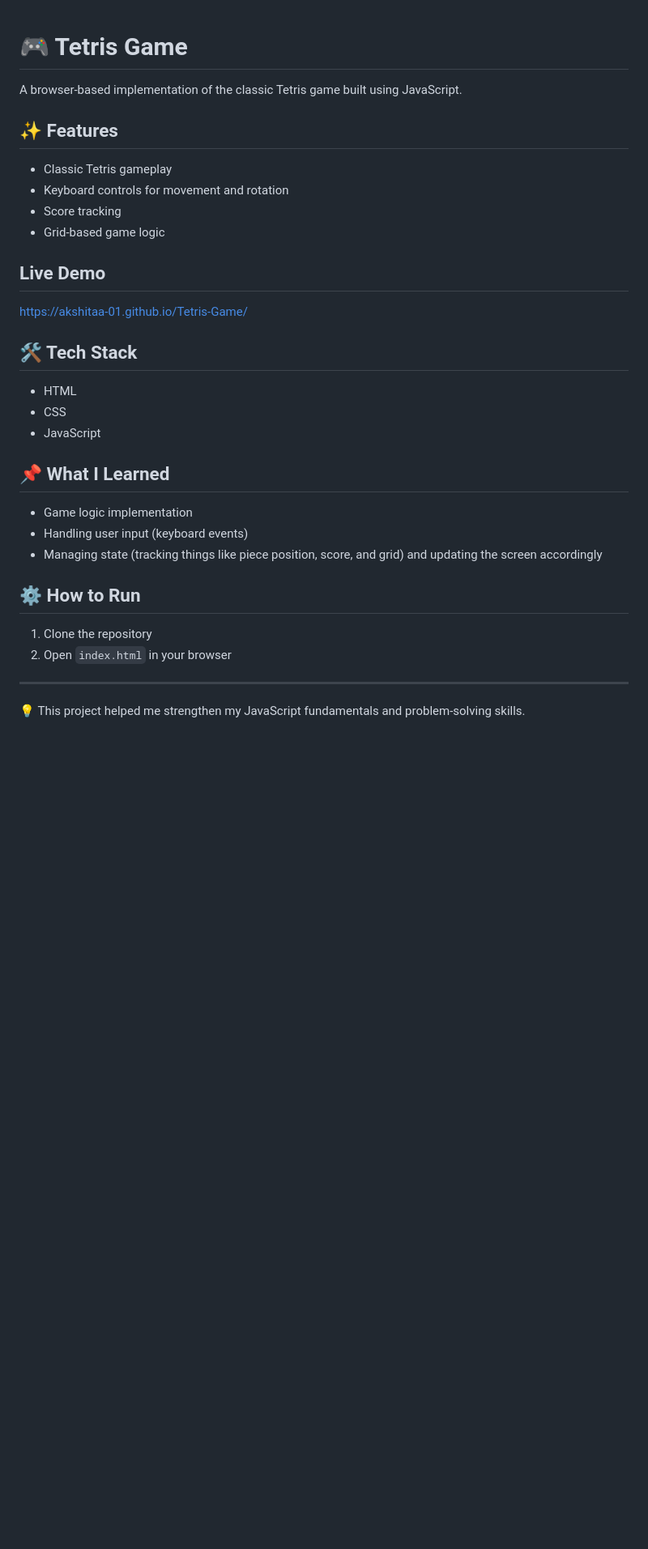
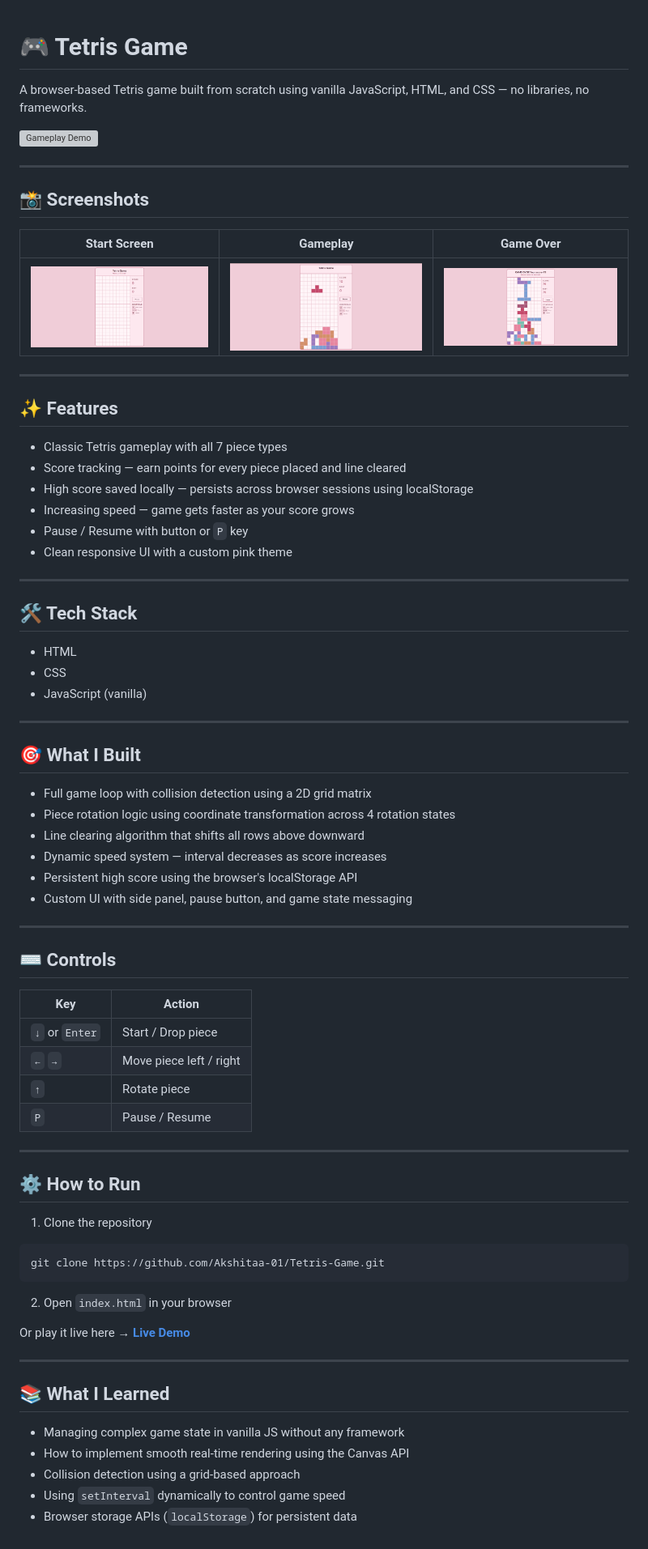
Before and after one commit to Akshitaa-01/Tetris-Game, a Markdown page: README.md, the part around the change. Shown at 81% size. GitHub-like rendering; pictures changed too: assets/gameover.png (added), assets/gameplay.png (added), assets/start.png (added); blank space fills up the shorter version; grey boxes are pictures that could not be loaded.

Commit message:
README updated with screenshots and gif

````diff
--- a/README.md
+++ b/README.md
@@ -1,27 +1,76 @@
 # 🎮 Tetris Game
-A browser-based implementation of the classic Tetris game built using JavaScript.
 
-## ✨ Features
-* Classic Tetris gameplay
-* Keyboard controls for movement and rotation
-* Score tracking
-* Grid-based game logic
-## Live Demo
-https://akshitaa-01.github.io/Tetris-Game/
-## 🛠️ Tech Stack
-* HTML
-* CSS
-* JavaScript
+A browser-based Tetris game built from scratch using vanilla JavaScript, HTML, and CSS — no libraries, no frameworks.
 
-## 📌 What I Learned
-* Game logic implementation
-* Handling user input (keyboard events)
-* Managing state (tracking things like piece position, score, and grid) and updating the screen accordingly
-
-## ⚙️ How to Run
-1. Clone the repository
-2. Open `index.html` in your browser
+![Gameplay Demo](assets/demo.gif)
 
 ---
 
-💡 This project helped me strengthen my JavaScript fundamentals and problem-solving skills.
+## 📸 Screenshots
+
+| Start Screen | Gameplay | Game Over |
+|---|---|---|
+| ![Start](assets/start.png) | ![Gameplay](assets/gameplay.png) | ![Game Over](assets/gameover.png) |
+
+---
+
+## ✨ Features
+
+- Classic Tetris gameplay with all 7 piece types
+- Score tracking — earn points for every piece placed and line cleared
+- High score saved locally — persists across browser sessions using localStorage
+- Increasing speed — game gets faster as your score grows
+- Pause / Resume with button or `P` key
+- Clean responsive UI with a custom pink theme
+
+---
+
+## 🛠️ Tech Stack
+
+- HTML
+- CSS
+- JavaScript (vanilla)
+
+---
+
+## 🎯 What I Built
+
+- Full game loop with collision detection using a 2D grid matrix
+- Piece rotation logic using coordinate transformation across 4 rotation states
+- Line clearing algorithm that shifts all rows above downward
+- Dynamic speed system — interval decreases as score increases
+- Persistent high score using the browser's localStorage API
+- Custom UI with side panel, pause button, and game state messaging
+
+---
+
+## ⌨️ Controls
+
+| Key | Action |
+|---|---|
+| `↓` or `Enter` | Start / Drop piece |
+| `←` `→` | Move piece left / right |
+| `↑` | Rotate piece |
+| `P` | Pause / Resume |
+
+---
+
+## ⚙️ How to Run
+
+1. Clone the repository
+```
+git clone https://github.com/Akshitaa-01/Tetris-Game.git
+```
+2. Open `index.html` in your browser
+
+Or play it live here → **[Live Demo](https://akshitaa-01.github.io/Tetris-Game)**
+
+---
+
+## 📚 What I Learned
+
+- Managing complex game state in vanilla JS without any framework
+- How to implement smooth real-time rendering using the Canvas API
+- Collision detection using a grid-based approach
+- Using `setInterval` dynamically to control game speed
+- Browser storage APIs (`localStorage`) for persistent data
````
Also changed, not shown: 1 other file.
